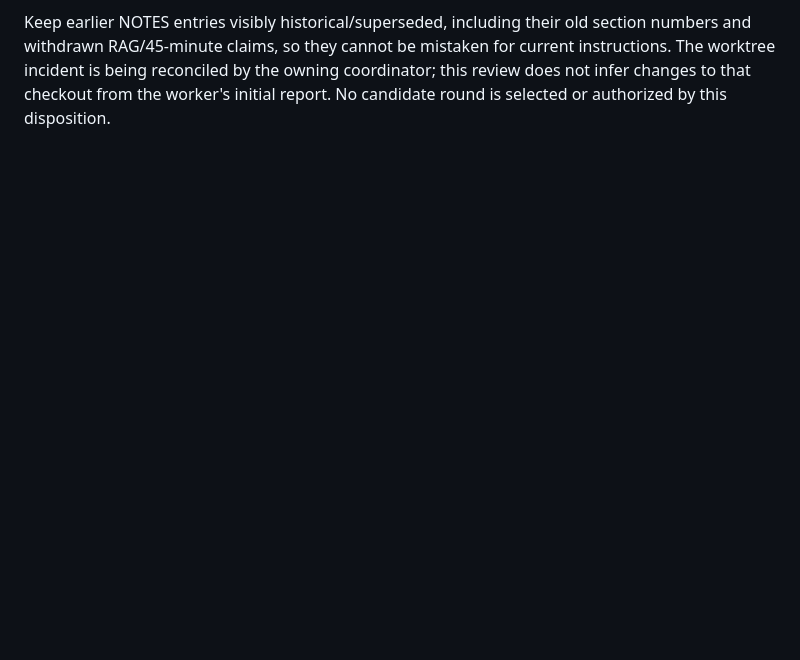
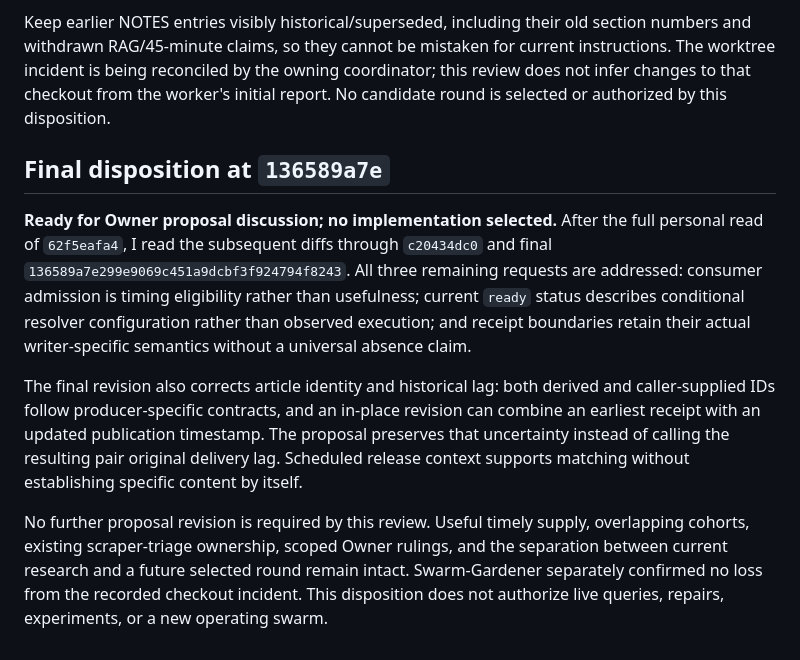
Before and after one commit to Bigbadboybob/claude-manager, a Markdown page: cm-initiative/reviews/2026-09-10-p6-source-reliability-review.md, the part around the change. Rendered like a GitHub page; blank space fills up the shorter version.

```diff
--- a/cm-initiative/reviews/2026-09-10-p6-source-reliability-review.md
+++ b/cm-initiative/reviews/2026-09-10-p6-source-reliability-review.md
@@ -153,3 +153,27 @@ section numbers and withdrawn RAG/45-minute claims, so they cannot be mistaken
 for current instructions. The worktree incident is being reconciled by the owning
 coordinator; this review does not infer changes to that checkout from the worker's
 initial report. No candidate round is selected or authorized by this disposition.
+
+## Final disposition at `136589a7e`
+
+**Ready for Owner proposal discussion; no implementation selected.** After the
+full personal read of `62f5eafa4`, I read the subsequent diffs through
+`c20434dc0` and final `136589a7e299e9069c451a9dcbf3f924794f8243`.
+All three remaining requests are addressed: consumer admission is timing
+eligibility rather than usefulness; current `ready` status describes conditional
+resolver configuration rather than observed execution; and receipt boundaries
+retain their actual writer-specific semantics without a universal absence claim.
+
+The final revision also corrects article identity and historical lag: both derived
+and caller-supplied IDs follow producer-specific contracts, and an in-place
+revision can combine an earliest receipt with an updated publication timestamp.
+The proposal preserves that uncertainty instead of calling the resulting pair
+original delivery lag. Scheduled release context supports matching without
+establishing specific content by itself.
+
+No further proposal revision is required by this review. Useful timely supply,
+overlapping cohorts, existing scraper-triage ownership, scoped Owner rulings,
+and the separation between current research and a future selected round remain
+intact. Swarm-Gardener separately confirmed no loss from the recorded checkout
+incident. This disposition does not authorize live queries, repairs, experiments,
+or a new operating swarm.
```
Also changed, not shown: cm-initiative/PLAN.md (+16 -14 lines), cm-initiative/shared/README.md (+2 -2 lines).
